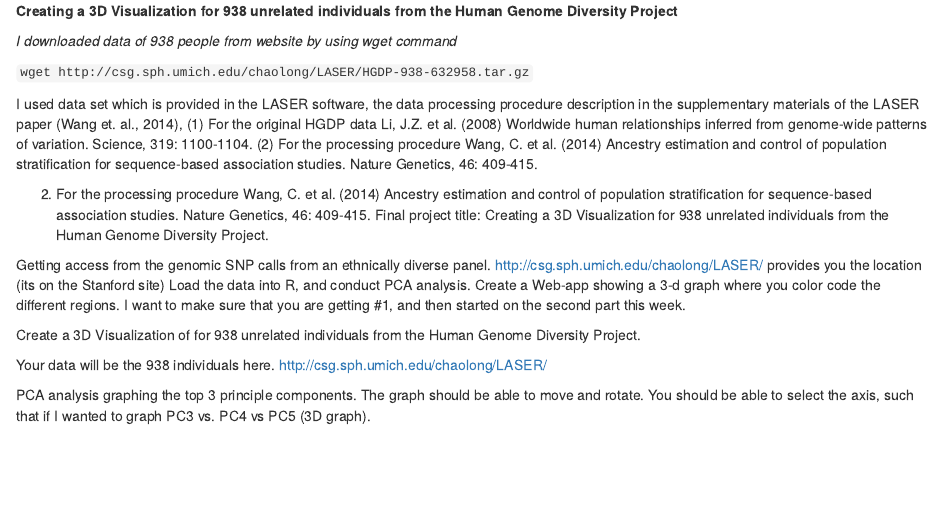
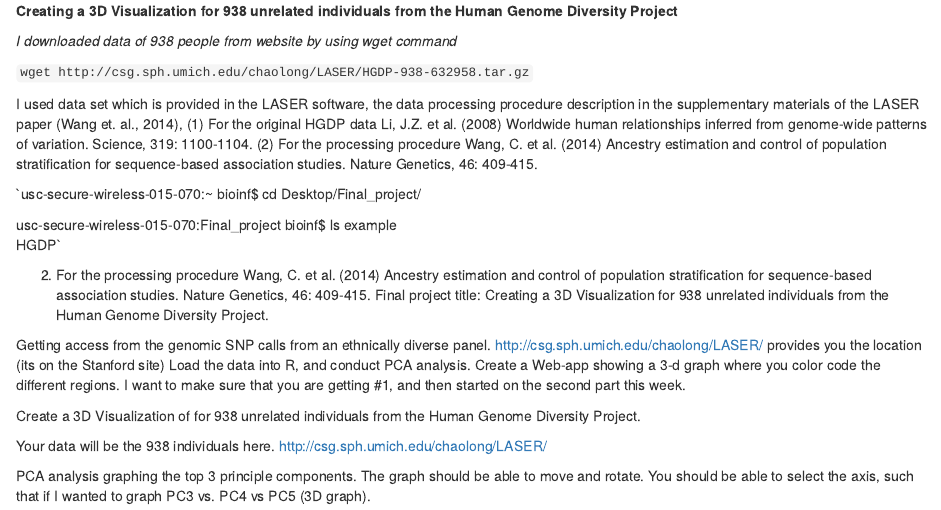
Before and after one commit to bioqazaq/Final_project, an R Markdown document (Readme.Rmd): the page in a window 1100 px wide, from its top. Rendered offline with R 4.5, knitr and Pandoc, with nearby package versions.

Commit message:
Update Readme.Rmd

```diff
--- a/Readme.Rmd
+++ b/Readme.Rmd
@@ -5,6 +5,12 @@
 `wget http://csg.sph.umich.edu/chaolong/LASER/HGDP-938-632958.tar.gz`
 
  I used data set which is provided in the LASER software, the data processing procedure description in the supplementary materials of the LASER paper (Wang et. al., 2014), (1) For the original HGDP data Li, J.Z. et al. (2008) Worldwide human relationships inferred from genome-wide patterns of variation. Science, 319: 1100-1104. (2) For the processing procedure Wang, C. et al. (2014) Ancestry estimation and control of population stratification for sequence-based association studies. Nature Genetics, 46: 409-415.
+
+`usc-secure-wireless-015-070:~ bioinf$ cd Desktop/Final_project/
+
+usc-secure-wireless-015-070:Final_project bioinf$ ls
+example
+HGDP`
 
 (2) For the processing procedure Wang, C. et al. (2014) Ancestry estimation and control of population stratification for sequence-based association studies. Nature Genetics, 46: 409-415.
 Final project title: Creating a 3D Visualization for 938 unrelated individuals from the Human Genome Diversity Project.
```
